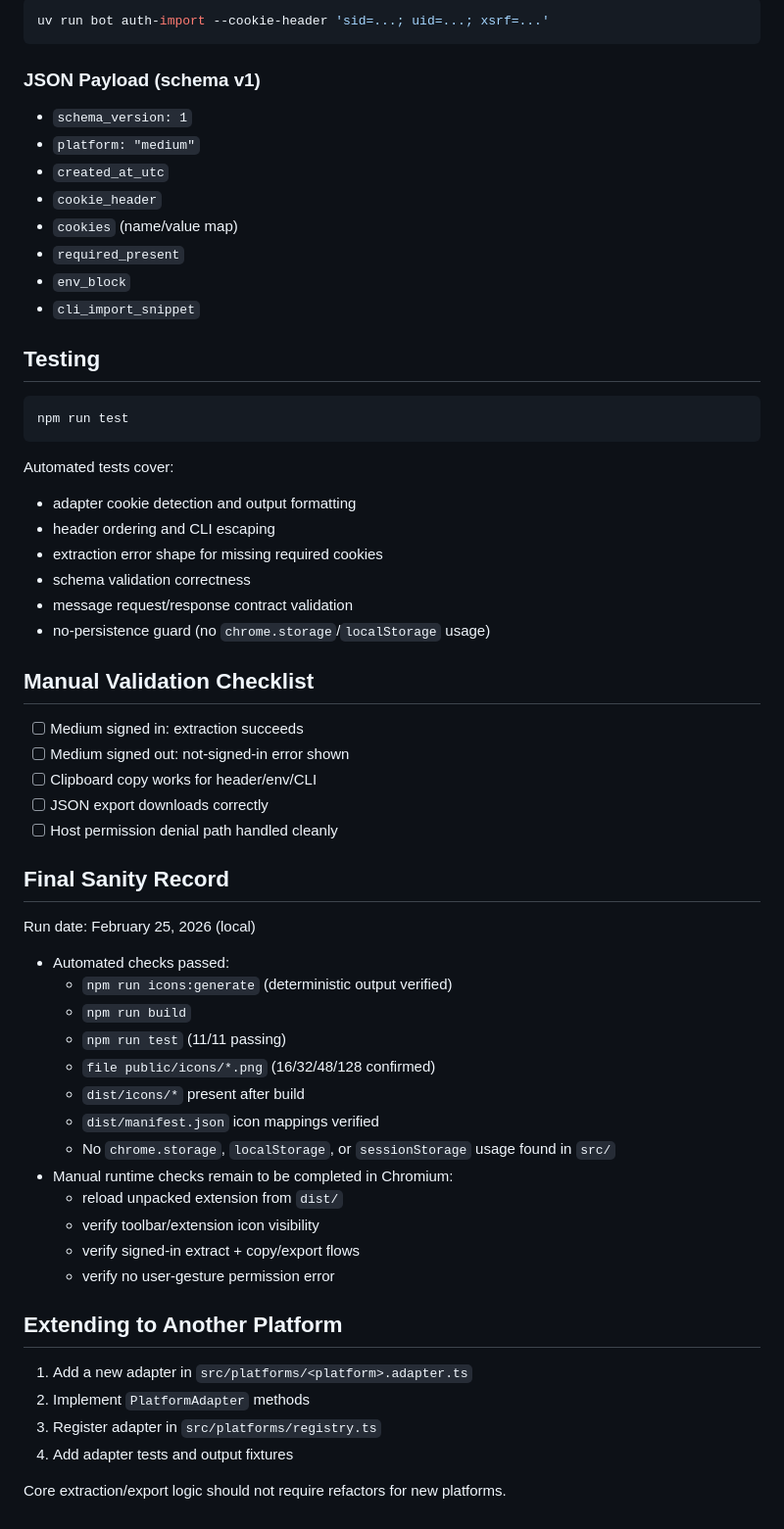
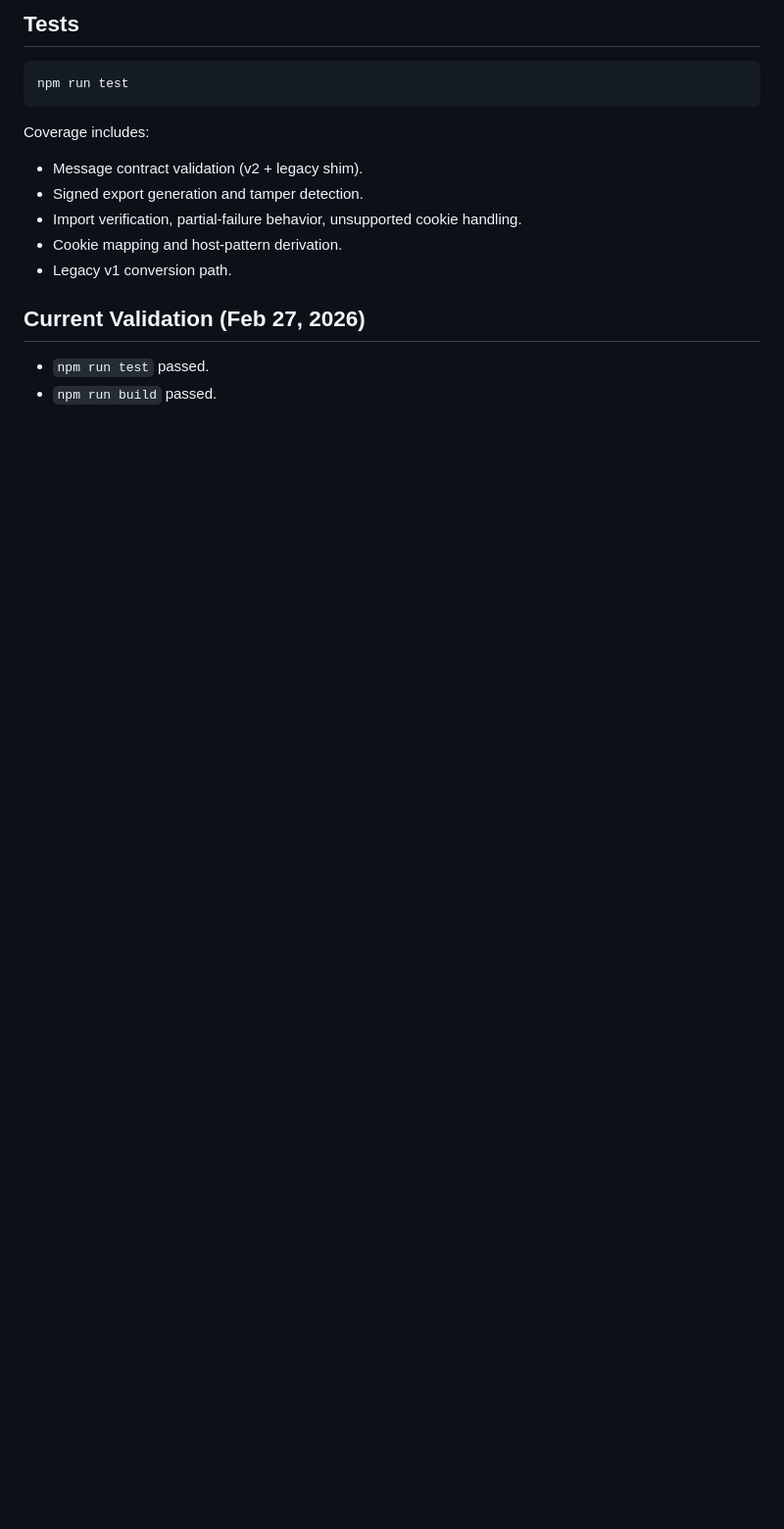
Before and after one commit to moalimirinfinity/Session-Cookie-Bridge, a Markdown page: README.md, the part around one of its changes. Shown at 98% size. GitHub-like rendering; blank space fills up the shorter version.

````diff
--- a/README.md
+++ b/README.md
@@ -121,64 +107,17 @@ MEDIUM_USER_REF=""
-```bash
-uv run bot auth-import --cookie-header 'sid=...; uid=...; xsrf=...'
-```
-
-### JSON Payload (schema v1)
-
-- `schema_version: 1`
-- `platform: "medium"`
-- `created_at_utc`
-- `cookie_header`
-- `cookies` (name/value map)
-- `required_present`
-- `env_block`
-- `cli_import_snippet`
-
-## Testing
+## Tests
 
 ```bash
 npm run test
 ```
 
-Automated tests cover:
+Coverage includes:
+- Message contract validation (v2 + legacy shim).
+- Signed export generation and tamper detection.
+- Import verification, partial-failure behavior, unsupported cookie handling.
+- Cookie mapping and host-pattern derivation.
+- Legacy v1 conversion path.
 
-- adapter cookie detection and output formatting
-- header ordering and CLI escaping
-- extraction error shape for missing required cookies
-- schema validation correctness
-- message request/response contract validation
-- no-persistence guard (no `chrome.storage`/`localStorage` usage)
+## Current Validation (Feb 27, 2026)
 
-## Manual Validation Checklist
-
-- [ ] Medium signed in: extraction succeeds
-- [ ] Medium signed out: not-signed-in error shown
-- [ ] Clipboard copy works for header/env/CLI
-- [ ] JSON export downloads correctly
-- [ ] Host permission denial path handled cleanly
-
-## Final Sanity Record
-
-Run date: February 25, 2026 (local)
-
-- Automated checks passed:
-  - `npm run icons:generate` (deterministic output verified)
-  - `npm run build`
-  - `npm run test` (11/11 passing)
-  - `file public/icons/*.png` (16/32/48/128 confirmed)
-  - `dist/icons/*` present after build
-  - `dist/manifest.json` icon mappings verified
-  - No `chrome.storage`, `localStorage`, or `sessionStorage` usage found in `src/`
-- Manual runtime checks remain to be completed in Chromium:
-  - reload unpacked extension from `dist/`
-  - verify toolbar/extension icon visibility
-  - verify signed-in extract + copy/export flows
-  - verify no user-gesture permission error
-
-## Extending to Another Platform
-
-1. Add a new adapter in `src/platforms/<platform>.adapter.ts`
-2. Implement `PlatformAdapter` methods
-3. Register adapter in `src/platforms/registry.ts`
-4. Add adapter tests and output fixtures
-
-Core extraction/export logic should not require refactors for new platforms.
+- `npm run test` passed.
+- `npm run build` passed.
````
Also changed, not shown: other parts of README.md (+85 -99 lines).
